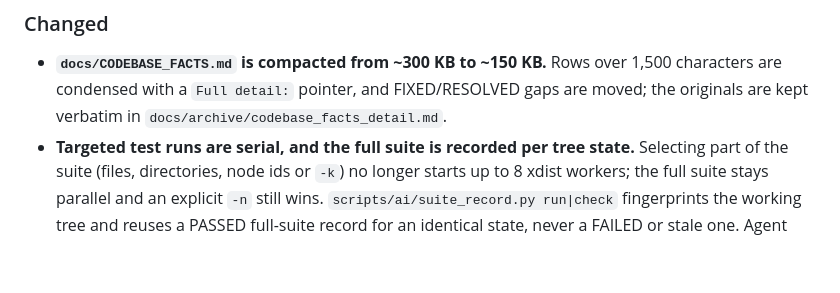
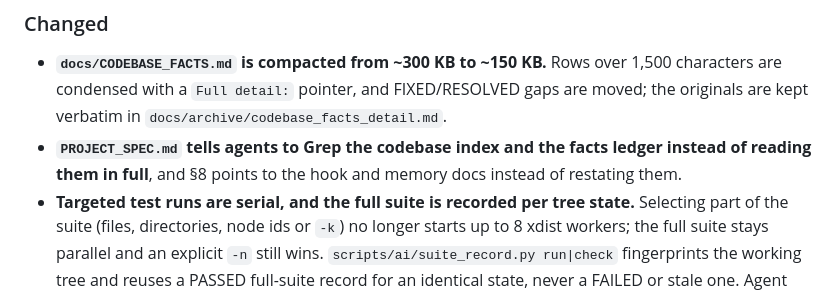
Before and after one commit to fdidonato/moralstack, a Markdown page: CHANGELOG.md, the part around the change. Drawn GitHub-style; blank space fills up the shorter version.

```diff
--- a/CHANGELOG.md
+++ b/CHANGELOG.md
@@ -41,6 +41,8 @@ and this project adheres to [Semantic Versioning](https://semver.org/spec/v2.0.0
 - **`docs/CODEBASE_FACTS.md` is compacted from ~300 KB to ~150 KB.** Rows over 1,500 characters are condensed with
   a `Full detail:` pointer, and FIXED/RESOLVED gaps are moved; the originals are kept verbatim in
   `docs/archive/codebase_facts_detail.md`.
+- **`PROJECT_SPEC.md` tells agents to Grep the codebase index and the facts ledger instead of reading them in
+  full**, and §8 points to the hook and memory docs instead of restating them.
 - **Targeted test runs are serial, and the full suite is recorded per tree state.** Selecting part of the suite
   (files, directories, node ids or `-k`) no longer starts up to 8 xdist workers; the full suite stays parallel and an
   explicit `-n` still wins. `scripts/ai/suite_record.py run|check` fingerprints the working tree and reuses a PASSED
```
Also changed, not shown: PROJECT_SPEC.md (+9 -14 lines).
